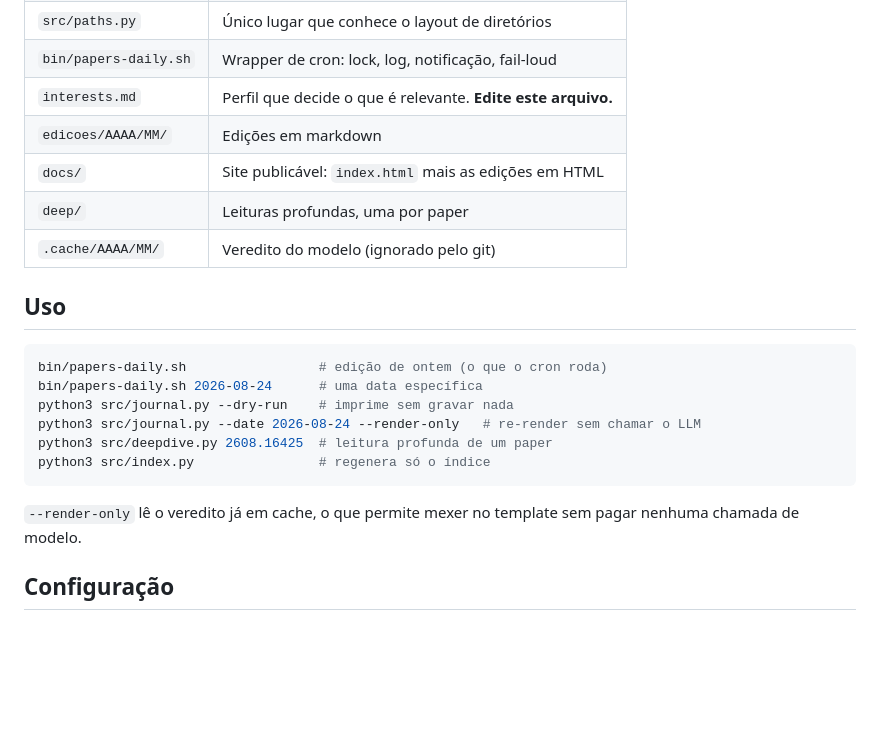
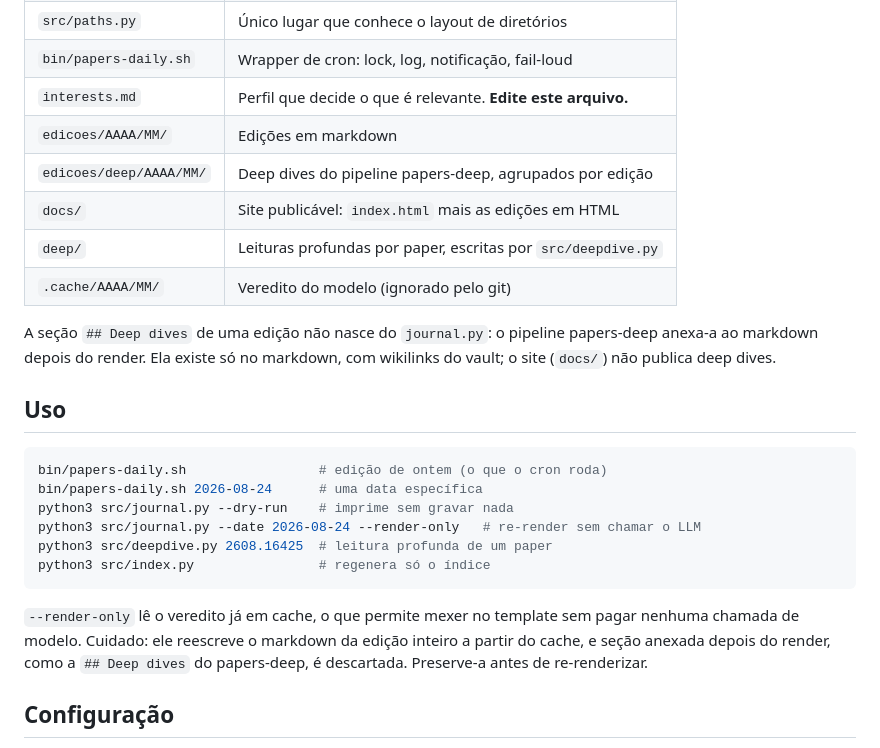
Before and after one commit to pavani06/papers-journal, a Markdown page: README.md, the part around the change. GitHub-like rendering; blank space fills up the shorter version.

Commit message:
registry: reconcilia papers-journal apos merge do PR #5 (verified-head 4d46521)
README documenta o ciclo de vida da seção Deep dives: anexada ao markdown pelo pipeline papers-deep depois do render, existindo só no markdown (o site não publica), e descartada por --render-only, que reescreve a edição a partir do cache. papers-moc.md verificado e consistente.

````diff
--- a/README.md
+++ b/README.md
@@ -30,9 +30,14 @@ Uma execução consome cerca de 8k tokens de entrada e 2,5k de saída.
 | `bin/papers-daily.sh` | Wrapper de cron: lock, log, notificação, fail-loud |
 | `interests.md` | Perfil que decide o que é relevante. **Edite este arquivo.** |
 | `edicoes/AAAA/MM/` | Edições em markdown |
+| `edicoes/deep/AAAA/MM/` | Deep dives do pipeline papers-deep, agrupados por edição |
 | `docs/` | Site publicável: `index.html` mais as edições em HTML |
-| `deep/` | Leituras profundas, uma por paper |
+| `deep/` | Leituras profundas por paper, escritas por `src/deepdive.py` |
 | `.cache/AAAA/MM/` | Veredito do modelo (ignorado pelo git) |
+
+A seção `## Deep dives` de uma edição não nasce do `journal.py`: o pipeline
+papers-deep anexa-a ao markdown depois do render. Ela existe só no markdown,
+com wikilinks do vault; o site (`docs/`) não publica deep dives.
 
 ## Uso
 
@@ -46,7 +51,9 @@ python3 src/index.py                # regenera só o índice
 ```
 
 `--render-only` lê o veredito já em cache, o que permite mexer no template sem
-pagar nenhuma chamada de modelo.
+pagar nenhuma chamada de modelo. Cuidado: ele reescreve o markdown da edição
+inteiro a partir do cache, e seção anexada depois do render, como a
+`## Deep dives` do papers-deep, é descartada. Preserve-a antes de re-renderizar.
 
 ## Configuração
 
````
Also changed, not shown: edicoes/repos-registry.md (+1 -1 lines).
